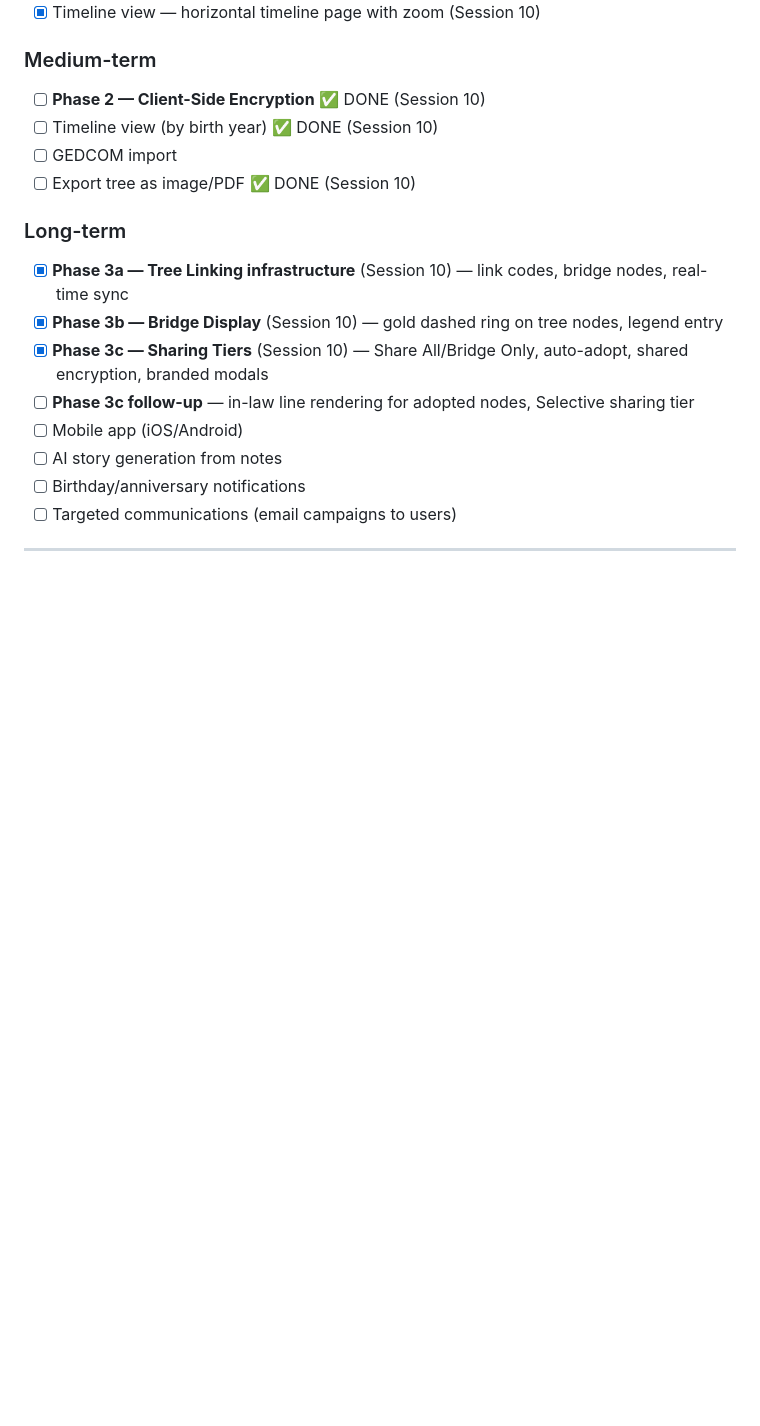
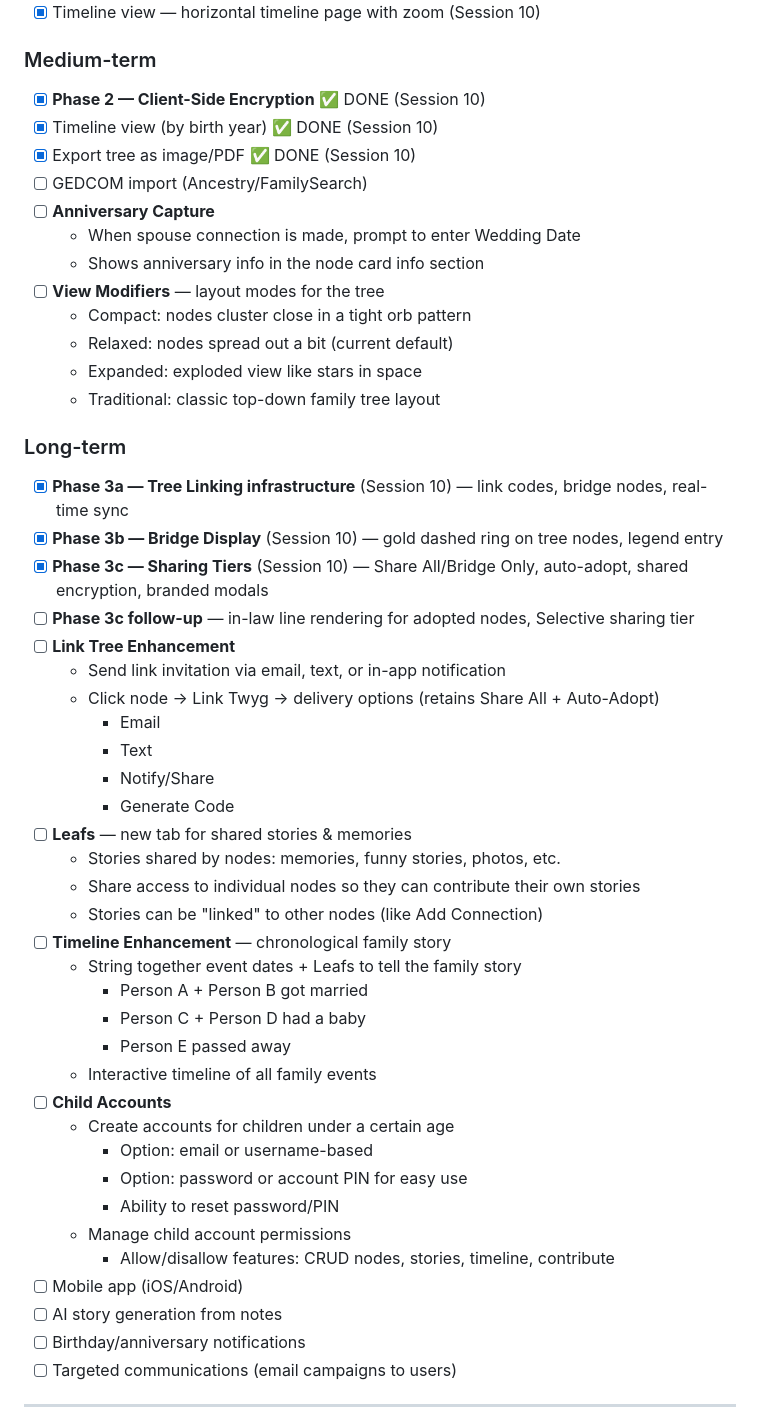
Before and after one commit to mrheathjones/twygie, a Markdown page: plan.md, the part around the change. Rendered like a GitHub page; blank space fills up the shorter version.

Commit message:
Roadmap: add 6 new feature categories to plan.md
New roadmap items:

MEDIUM-TERM:
- Anniversary Capture: prompt for wedding date on spouse connection,
  display in node card
- View Modifiers: Compact (orb), Relaxed (default), Expanded (space),
  Traditional (classic top-down tree)

LONG-TERM:
- Link Tree Enhancement: send invitations via email/text/notification,
  delivery options alongside Share All + Auto-Adopt
- Leafs: new tab for shared stories, memories, photos — nodes can
  contribute their own, stories linkable to other nodes
- Timeline Enhancement: chronological family story stitching event
  dates + Leafs (marriages, births, deaths)
- Child Accounts: create child accounts with email/username + password/PIN,
  manage permissions per feature (CRUD, stories, timeline, contribute)

```diff
--- a/plan.md
+++ b/plan.md
@@ -113,16 +113,48 @@ An interactive, beautiful family tree web app. Each family member is a "Twyg"
 - [x] Timeline view — horizontal timeline page with zoom (Session 10)
 
 ### Medium-term
-- [ ] **Phase 2 — Client-Side Encryption** ✅ DONE (Session 10)
-- [ ] Timeline view (by birth year) ✅ DONE (Session 10)
-- [ ] GEDCOM import
-- [ ] Export tree as image/PDF ✅ DONE (Session 10)
+- [x] **Phase 2 — Client-Side Encryption** ✅ DONE (Session 10)
+- [x] Timeline view (by birth year) ✅ DONE (Session 10)
+- [x] Export tree as image/PDF ✅ DONE (Session 10)
+- [ ] GEDCOM import (Ancestry/FamilySearch)
+- [ ] **Anniversary Capture**
+  - When spouse connection is made, prompt to enter Wedding Date
+  - Shows anniversary info in the node card info section
+- [ ] **View Modifiers** — layout modes for the tree
+  - Compact: nodes cluster close in a tight orb pattern
+  - Relaxed: nodes spread out a bit (current default)
+  - Expanded: exploded view like stars in space
+  - Traditional: classic top-down family tree layout
 
 ### Long-term
 - [x] **Phase 3a — Tree Linking infrastructure** (Session 10) — link codes, bridge nodes, real-time sync
 - [x] **Phase 3b — Bridge Display** (Session 10) — gold dashed ring on tree nodes, legend entry
 - [x] **Phase 3c — Sharing Tiers** (Session 10) — Share All/Bridge Only, auto-adopt, shared encryption, branded modals
 - [ ] **Phase 3c follow-up** — in-law line rendering for adopted nodes, Selective sharing tier
+- [ ] **Link Tree Enhancement**
+  - Send link invitation via email, text, or in-app notification
+  - Click node → Link Twyg → delivery options (retains Share All + Auto-Adopt)
+    - Email
+    - Text
+    - Notify/Share
+    - Generate Code
+- [ ] **Leafs** — new tab for shared stories & memories
+  - Stories shared by nodes: memories, funny stories, photos, etc.
+  - Share access to individual nodes so they can contribute their own stories
+  - Stories can be "linked" to other nodes (like Add Connection)
+- [ ] **Timeline Enhancement** — chronological family story
+  - String together event dates + Leafs to tell the family story
+    - Person A + Person B got married
+    - Person C + Person D had a baby
+    - Person E passed away
+  - Interactive timeline of all family events
+- [ ] **Child Accounts**
+  - Create accounts for children under a certain age
+    - Option: email or username-based
+    - Option: password or account PIN for easy use
+    - Ability to reset password/PIN
+  - Manage child account permissions
+    - Allow/disallow features: CRUD nodes, stories, timeline, contribute
 - [ ] Mobile app (iOS/Android)
 - [ ] AI story generation from notes
 - [ ] Birthday/anniversary notifications
```
